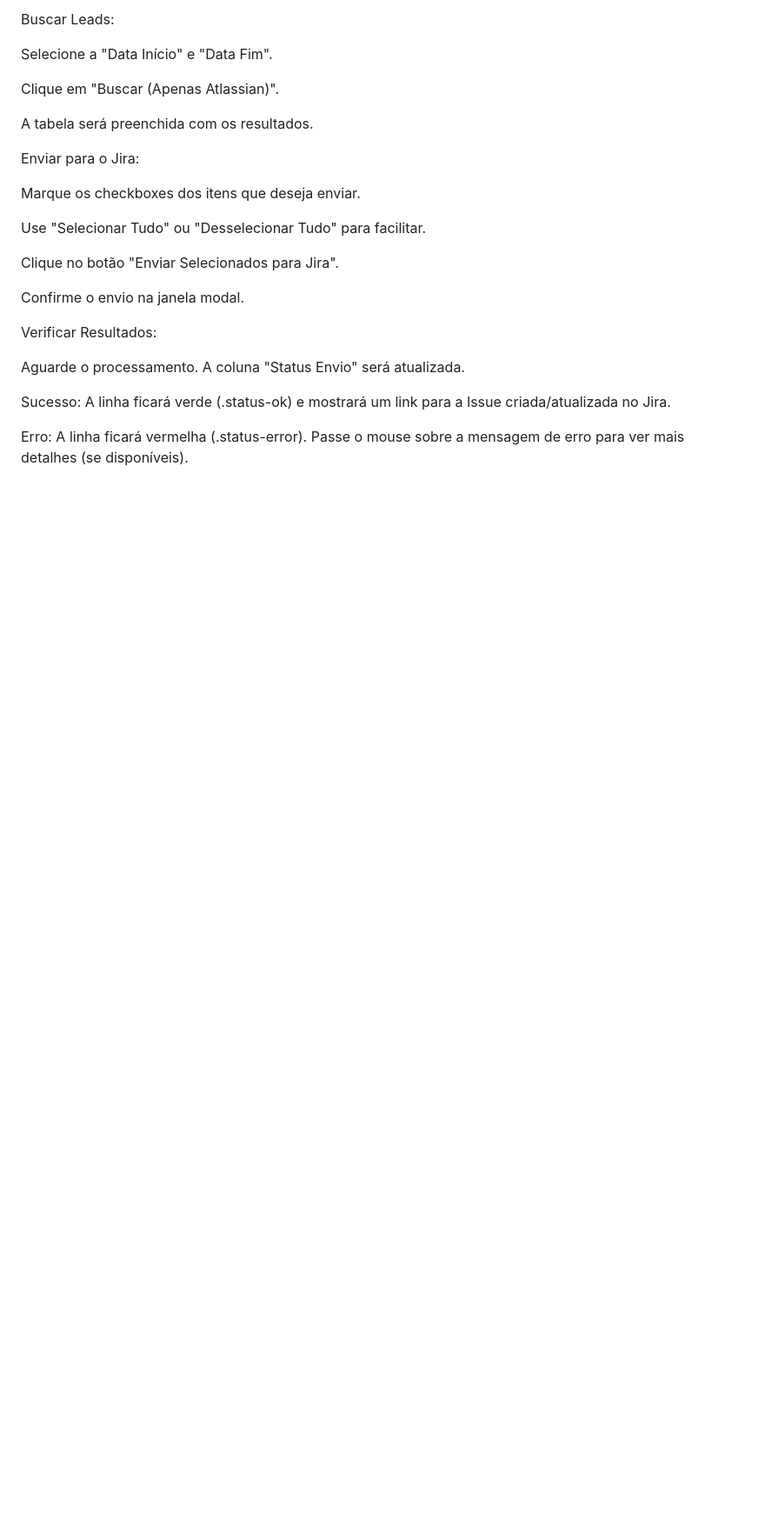
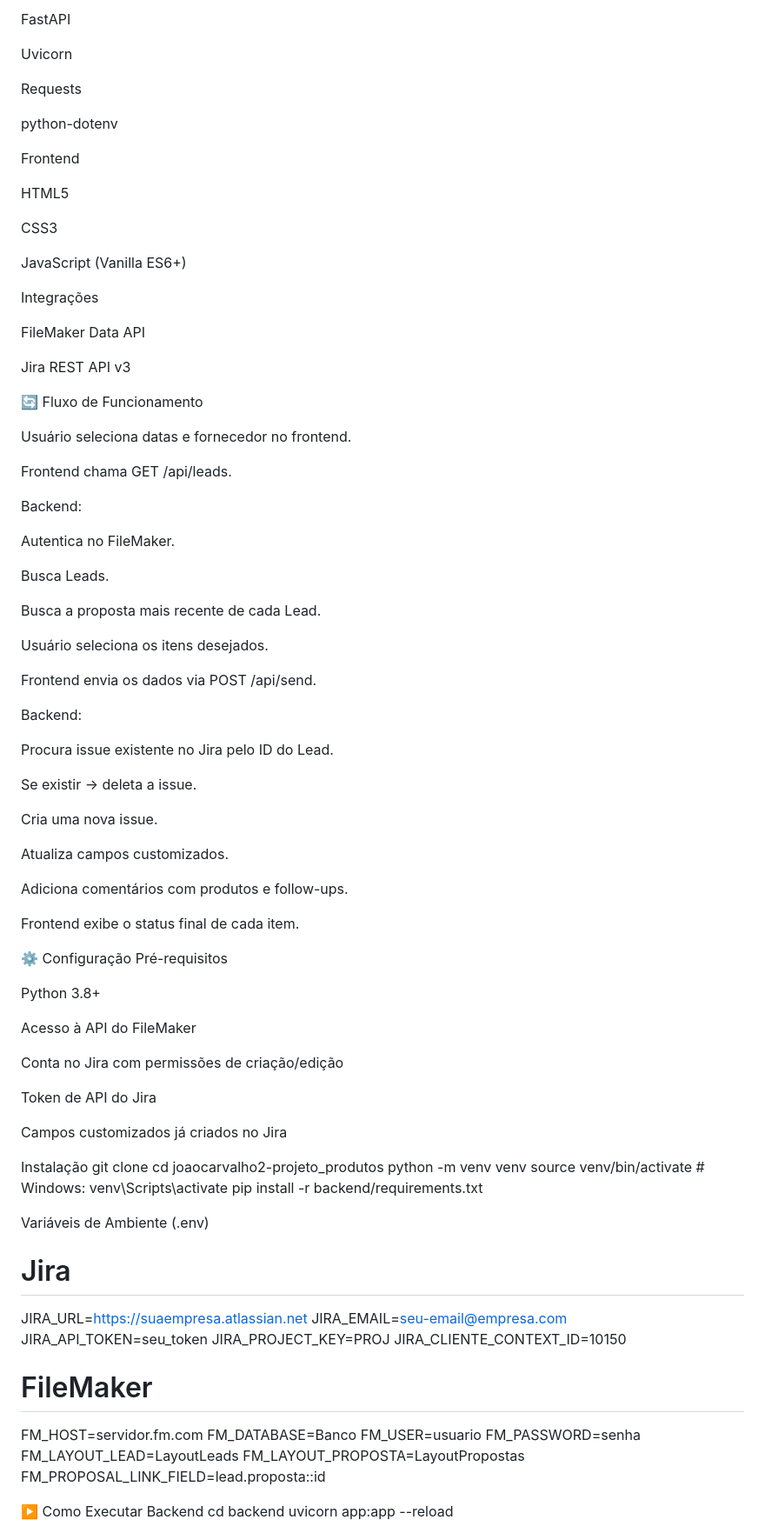
Before and after one commit to JoaoCarvalho2/Projeto_Produtos, a Markdown page: README.md, the part around one of its changes. Shown at 87% size. Rendered like a GitHub page; blank space fills up the shorter version.

```diff
--- a/README.md
+++ b/README.md
@@ -145,26 +94,98 @@ Abrir o Frontend: Abra o arquivo index.html diretamente no seu navegador (ex: cl
 
-Buscar Leads:
+FastAPI
 
-Selecione a "Data Início" e "Data Fim".
+Uvicorn
 
-Clique em "Buscar (Apenas Atlassian)".
+Requests
 
-A tabela será preenchida com os resultados.
+python-dotenv
 
-Enviar para o Jira:
+Frontend
 
-Marque os checkboxes dos itens que deseja enviar.
+HTML5
 
-Use "Selecionar Tudo" ou "Desselecionar Tudo" para facilitar.
+CSS3
 
-Clique no botão "Enviar Selecionados para Jira".
+JavaScript (Vanilla ES6+)
 
-Confirme o envio na janela modal.
+Integrações
 
-Verificar Resultados:
+FileMaker Data API
 
-Aguarde o processamento. A coluna "Status Envio" será atualizada.
+Jira REST API v3
 
-Sucesso: A linha ficará verde (.status-ok) e mostrará um link para a Issue criada/atualizada no Jira.
+🔄 Fluxo de Funcionamento
 
-Erro: A linha ficará vermelha (.status-error). Passe o mouse sobre a mensagem de erro para ver mais detalhes (se disponíveis).
+Usuário seleciona datas e fornecedor no frontend.
+
+Frontend chama GET /api/leads.
+
+Backend:
+
+Autentica no FileMaker.
+
+Busca Leads.
+
+Busca a proposta mais recente de cada Lead.
+
+Usuário seleciona os itens desejados.
+
+Frontend envia os dados via POST /api/send.
+
+Backend:
+
+Procura issue existente no Jira pelo ID do Lead.
+
+Se existir → deleta a issue.
+
+Cria uma nova issue.
+
+Atualiza campos customizados.
+
+Adiciona comentários com produtos e follow-ups.
+
+Frontend exibe o status final de cada item.
+
+⚙️ Configuração
+Pré-requisitos
+
+Python 3.8+
+
+Acesso à API do FileMaker
+
+Conta no Jira com permissões de criação/edição
+
+Token de API do Jira
+
+Campos customizados já criados no Jira
+
+Instalação
+git clone <url-do-repositorio>
+cd joaocarvalho2-projeto_produtos
+python -m venv venv
+source venv/bin/activate  # Windows: venv\Scripts\activate
+pip install -r backend/requirements.txt
+
+Variáveis de Ambiente (.env)
+# Jira
+JIRA_URL=https://suaempresa.atlassian.net
+JIRA_EMAIL=seu-email@empresa.com
+JIRA_API_TOKEN=seu_token
+JIRA_PROJECT_KEY=PROJ
+JIRA_CLIENTE_CONTEXT_ID=10150
+
+# FileMaker
+FM_HOST=servidor.fm.com
+FM_DATABASE=Banco
+FM_USER=usuario
+FM_PASSWORD=senha
+FM_LAYOUT_LEAD=LayoutLeads
+FM_LAYOUT_PROPOSTA=LayoutPropostas
+FM_PROPOSAL_LINK_FIELD=lead.proposta::id
+
+▶️ Como Executar
+Backend
+cd backend
+uvicorn app:app --reload
+
+
```
Also changed, not shown: other parts of README.md (+72 -105 lines).
